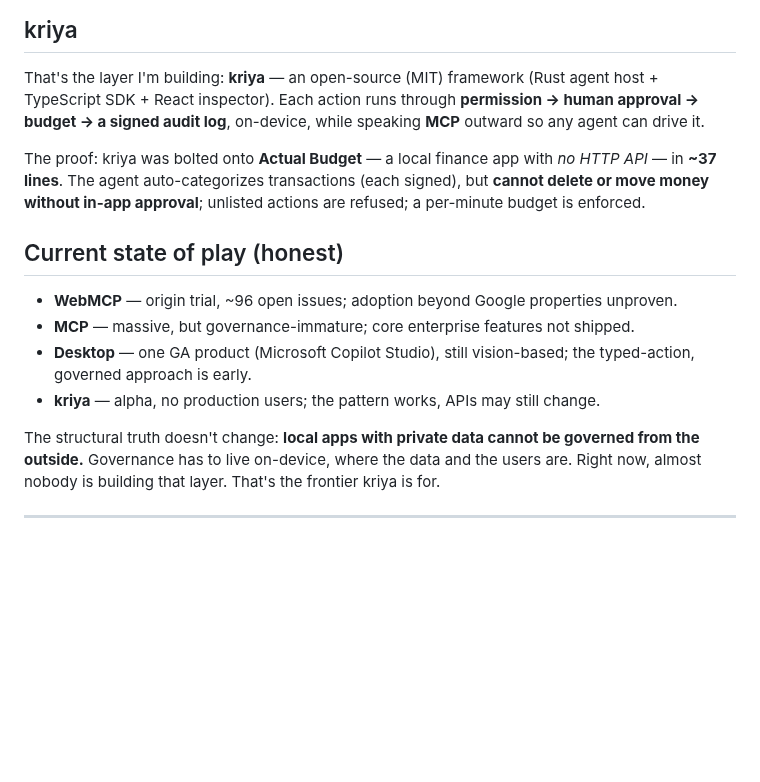
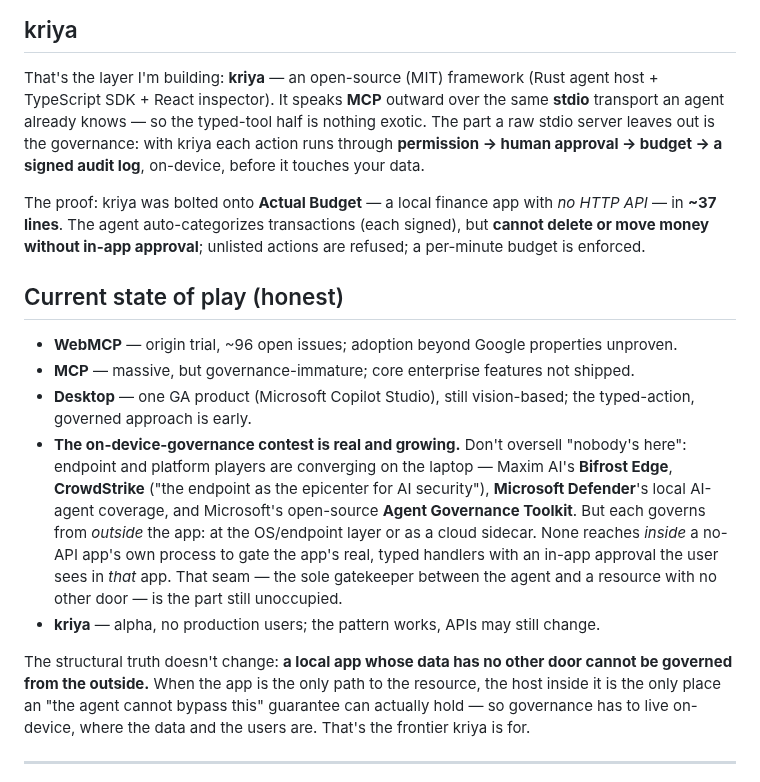
Before and after one commit to sandeepshekhar26/kriya, a Markdown page: docs/THREE-FRONTIERS.md, the part around one of its changes. GitHub-like rendering; blank space fills up the shorter version.

```diff
--- a/docs/THREE-FRONTIERS.md
+++ b/docs/THREE-FRONTIERS.md
@@ -86,8 +105,10 @@ governance *cannot* live in the cloud: it has to live where the data and the use
 ## kriya
 
 That's the layer I'm building: **kriya** — an open-source (MIT) framework (Rust agent host +
-TypeScript SDK + React inspector). Each action runs through **permission → human approval → budget →
-a signed audit log**, on-device, while speaking **MCP** outward so any agent can drive it.
+TypeScript SDK + React inspector). It speaks **MCP** outward over the same **stdio** transport an
+agent already knows — so the typed-tool half is nothing exotic. The part a raw stdio server leaves
+out is the governance: with kriya each action runs through **permission → human approval → budget →
+a signed audit log**, on-device, before it touches your data.
 
 The proof: kriya was bolted onto **Actual Budget** — a local finance app with *no HTTP API* — in
 **~37 lines**. The agent auto-categorizes transactions (each signed), but **cannot delete or move
@@ -99,11 +120,20 @@ money without in-app approval**; unlisted actions are refused; a per-minute budg
 - **MCP** — massive, but governance-immature; core enterprise features not shipped.
 - **Desktop** — one GA product (Microsoft Copilot Studio), still vision-based; the typed-action,
   governed approach is early.
+- **The on-device-governance contest is real and growing.** Don't oversell "nobody's here":
+  endpoint and platform players are converging on the laptop — Maxim AI's **Bifrost Edge**,
+  **CrowdStrike** ("the endpoint as the epicenter for AI security"), **Microsoft Defender**'s local
+  AI-agent coverage, and Microsoft's open-source **Agent Governance Toolkit**. But each governs from
+  *outside* the app: at the OS/endpoint layer or as a cloud sidecar. None reaches *inside* a no-API
+  app's own process to gate the app's real, typed handlers with an in-app approval the user sees in
+  *that* app. That seam — the sole gatekeeper between the agent and a resource with no other door —
+  is the part still unoccupied.
 - **kriya** — alpha, no production users; the pattern works, APIs may still change.
 
-The structural truth doesn't change: **local apps with private data cannot be governed from the
-outside.** Governance has to live on-device, where the data and the users are. Right now, almost
-nobody is building that layer. That's the frontier kriya is for.
+The structural truth doesn't change: **a local app whose data has no other door cannot be governed
+from the outside.** When the app is the only path to the resource, the host inside it is the only
+place an "the agent cannot bypass this" guarantee can actually hold — so governance has to live
+on-device, where the data and the users are. That's the frontier kriya is for.
 
 ---
 
```
Also changed, not shown: other parts of docs/THREE-FRONTIERS.md (+34 -15 lines), README.md (+18 -10 lines).
